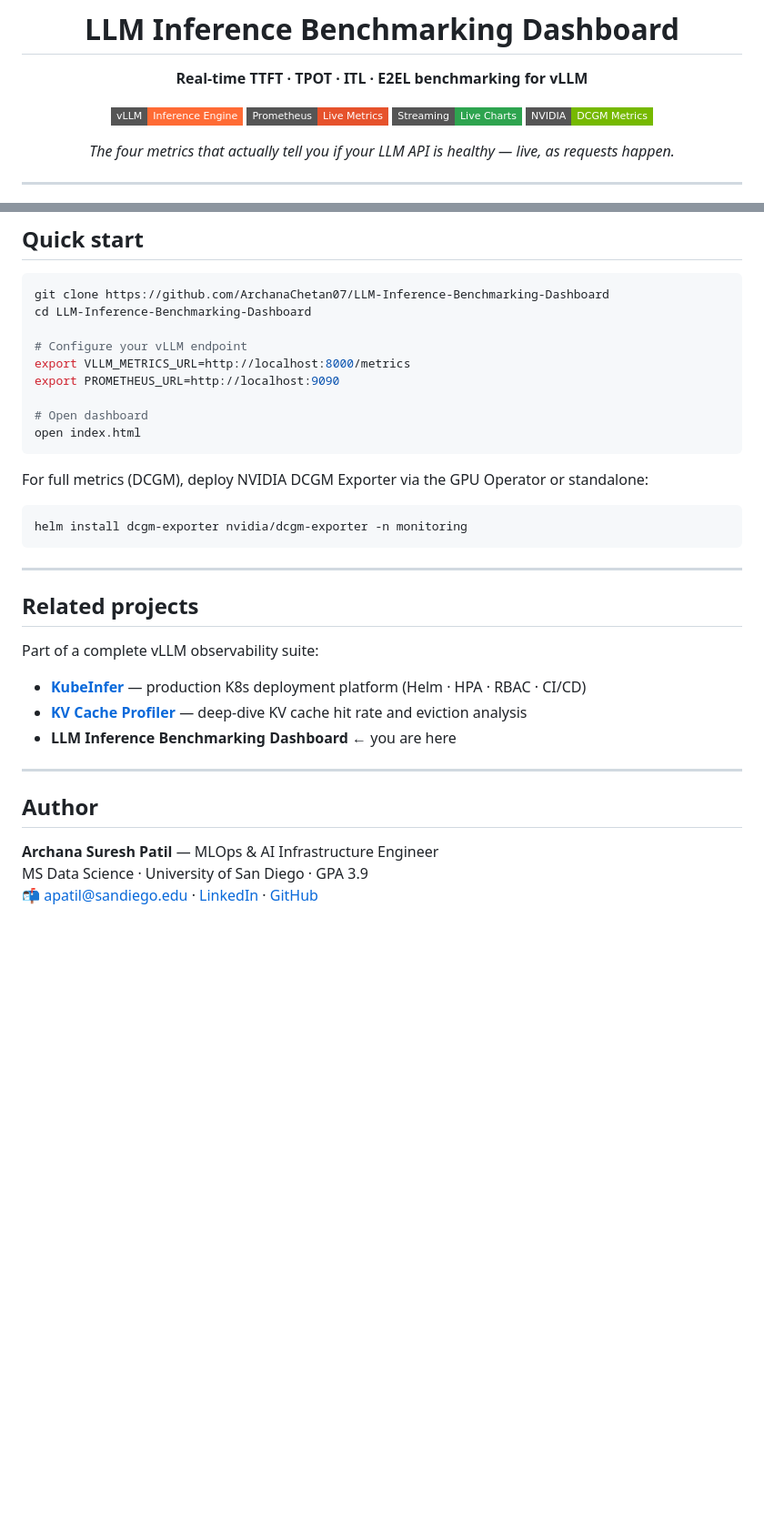
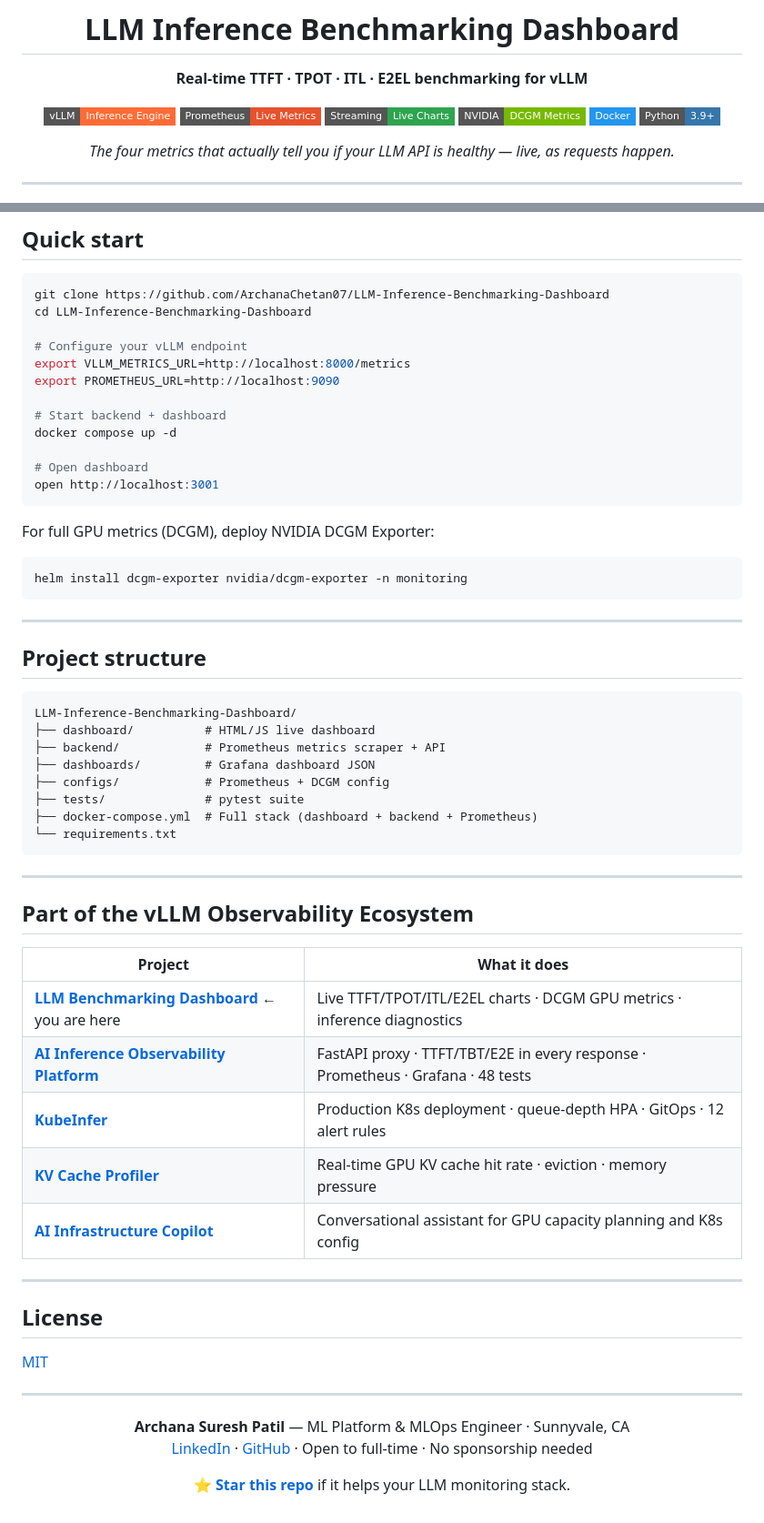
Before and after one commit to ArchanaChetan07/LLM-Inference-Benchmarking-Dashboard, a Markdown page: README.md, 2 parts joined by grey strips. Shown at 91% size. GitHub-like rendering; badges without logos; blank space fills up the shorter version.

Commit message:
docs: add Docker/Python badges, ecosystem table, project structure, author block

````diff
--- a/README.md
+++ b/README.md
@@ -8,6 +8,8 @@
 [![Prometheus](https://img.shields.io/badge/Prometheus-Live%20Metrics-E6522C?style=flat-square&logo=prometheus&logoColor=white)](https://prometheus.io)
 [![Real-time](https://img.shields.io/badge/Streaming-Live%20Charts-2ea44f?style=flat-square)](https://github.com/ArchanaChetan07/LLM-Inference-Benchmarking-Dashboard)
 [![GPU](https://img.shields.io/badge/NVIDIA-DCGM%20Metrics-76B900?style=flat-square&logo=nvidia&logoColor=white)](https://developer.nvidia.com/dcgm)
+[![Docker](https://img.shields.io/badge/Docker-2496ED?style=flat-square&logo=docker&logoColor=white)](docker-compose.yml)
+[![Python](https://img.shields.io/badge/Python-3.9+-3776AB?style=flat-square&logo=python&logoColor=white)](https://python.org)
 
 *The four metrics that actually tell you if your LLM API is healthy — live, as requests happen.*
 
@@ -94,29 +96,58 @@ cd LLM-Inference-Benchmarking-Dashboard
 export VLLM_METRICS_URL=http://localhost:8000/metrics
 export PROMETHEUS_URL=http://localhost:9090
 
+# Start backend + dashboard
+docker compose up -d
+
 # Open dashboard
-open index.html
+open http://localhost:3001
 ```
 
-For full metrics (DCGM), deploy NVIDIA DCGM Exporter via the GPU Operator or standalone:
+For full GPU metrics (DCGM), deploy NVIDIA DCGM Exporter:
 ```bash
 helm install dcgm-exporter nvidia/dcgm-exporter -n monitoring
 ```
 
 ---
 
-## Related projects
+## Project structure
 
-Part of a complete vLLM observability suite:
-
-- **[KubeInfer](https://github.com/ArchanaChetan07/KubeInfer)** — production K8s deployment platform (Helm · HPA · RBAC · CI/CD)
-- **[KV Cache Profiler](https://github.com/ArchanaChetan07/KV-Cache-Profiler-)** — deep-dive KV cache hit rate and eviction analysis
-- **LLM Inference Benchmarking Dashboard** ← you are here
+```
+LLM-Inference-Benchmarking-Dashboard/
+├── dashboard/          # HTML/JS live dashboard
+├── backend/            # Prometheus metrics scraper + API
+├── dashboards/         # Grafana dashboard JSON
+├── configs/            # Prometheus + DCGM config
+├── tests/              # pytest suite
+├── docker-compose.yml  # Full stack (dashboard + backend + Prometheus)
+└── requirements.txt
+```
 
 ---
 
-## Author
+## Part of the vLLM Observability Ecosystem
 
-**Archana Suresh Patil** — MLOps & AI Infrastructure Engineer
-MS Data Science · University of San Diego · GPA 3.9
-📬 apatil@sandiego.edu · [LinkedIn](https://linkedin.com/in/archana-suresh-patil-792213245) · [GitHub](https://github.com/ArchanaChetan07)
+| Project | What it does |
+|---------|-------------|
+| **[LLM Benchmarking Dashboard](https://github.com/ArchanaChetan07/LLM-Inference-Benchmarking-Dashboard)** ← you are here | Live TTFT/TPOT/ITL/E2EL charts · DCGM GPU metrics · inference diagnostics |
+| **[AI Inference Observability Platform](https://github.com/ArchanaChetan07/ai-inference-observability-platform)** | FastAPI proxy · TTFT/TBT/E2E in every response · Prometheus · Grafana · 48 tests |
+| **[KubeInfer](https://github.com/ArchanaChetan07/KubeInfer)** | Production K8s deployment · queue-depth HPA · GitOps · 12 alert rules |
+| **[KV Cache Profiler](https://github.com/ArchanaChetan07/KV-Cache-Profiler-)** | Real-time GPU KV cache hit rate · eviction · memory pressure |
+| **[AI Infrastructure Copilot](https://github.com/ArchanaChetan07/AI-Infrastructure-Copilot)** | Conversational assistant for GPU capacity planning and K8s config |
+
+---
+
+## License
+
+[MIT](LICENSE)
+
+---
+
+<div align="center">
+
+**Archana Suresh Patil** — ML Platform & MLOps Engineer · Sunnyvale, CA
+[LinkedIn](https://linkedin.com/in/archana-suresh-patil-792213245) · [GitHub](https://github.com/ArchanaChetan07) · Open to full-time · No sponsorship needed
+
+**[⭐ Star this repo](https://github.com/ArchanaChetan07/LLM-Inference-Benchmarking-Dashboard)** if it helps your LLM monitoring stack.
+
+</div>
````
